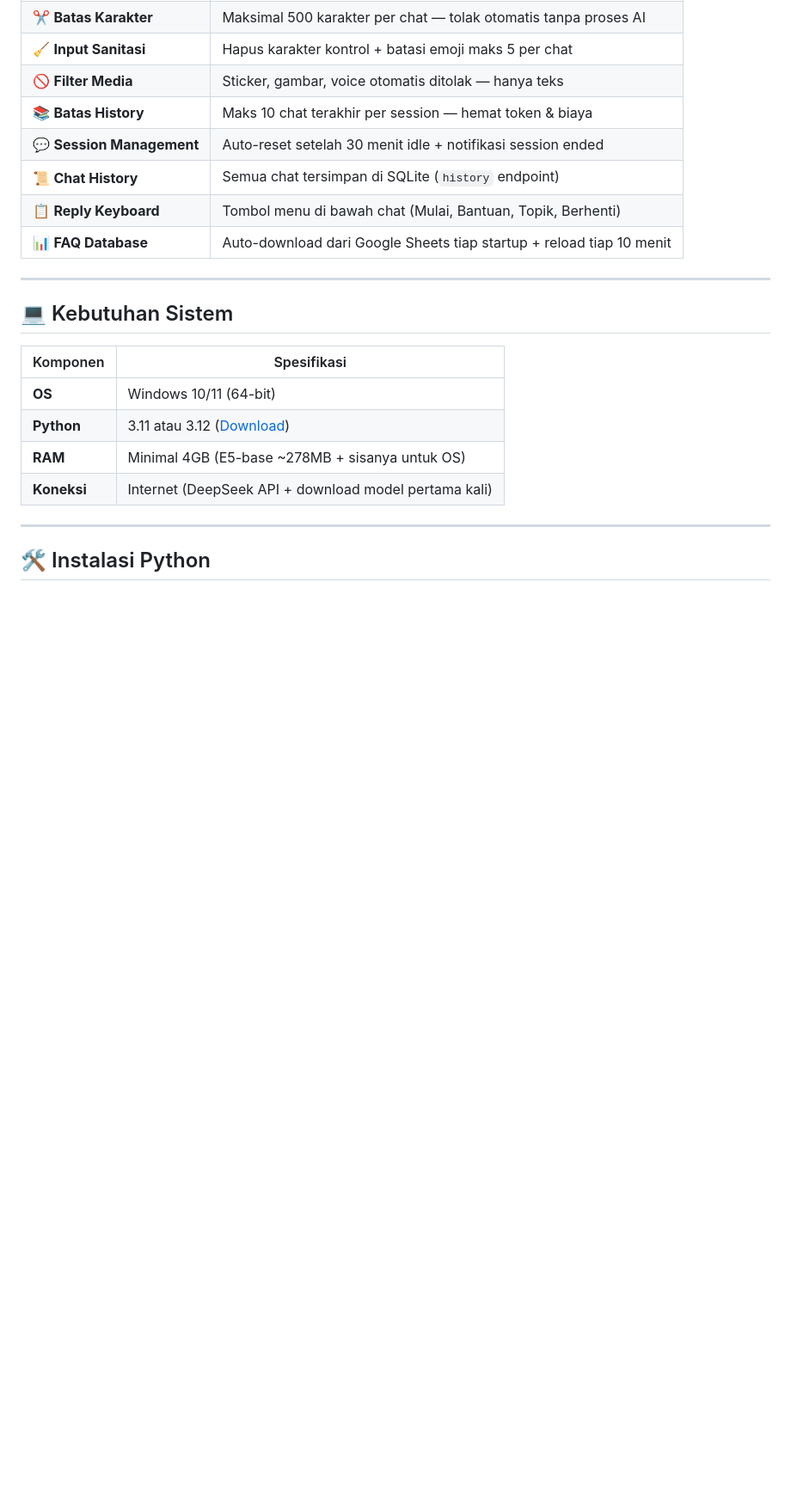
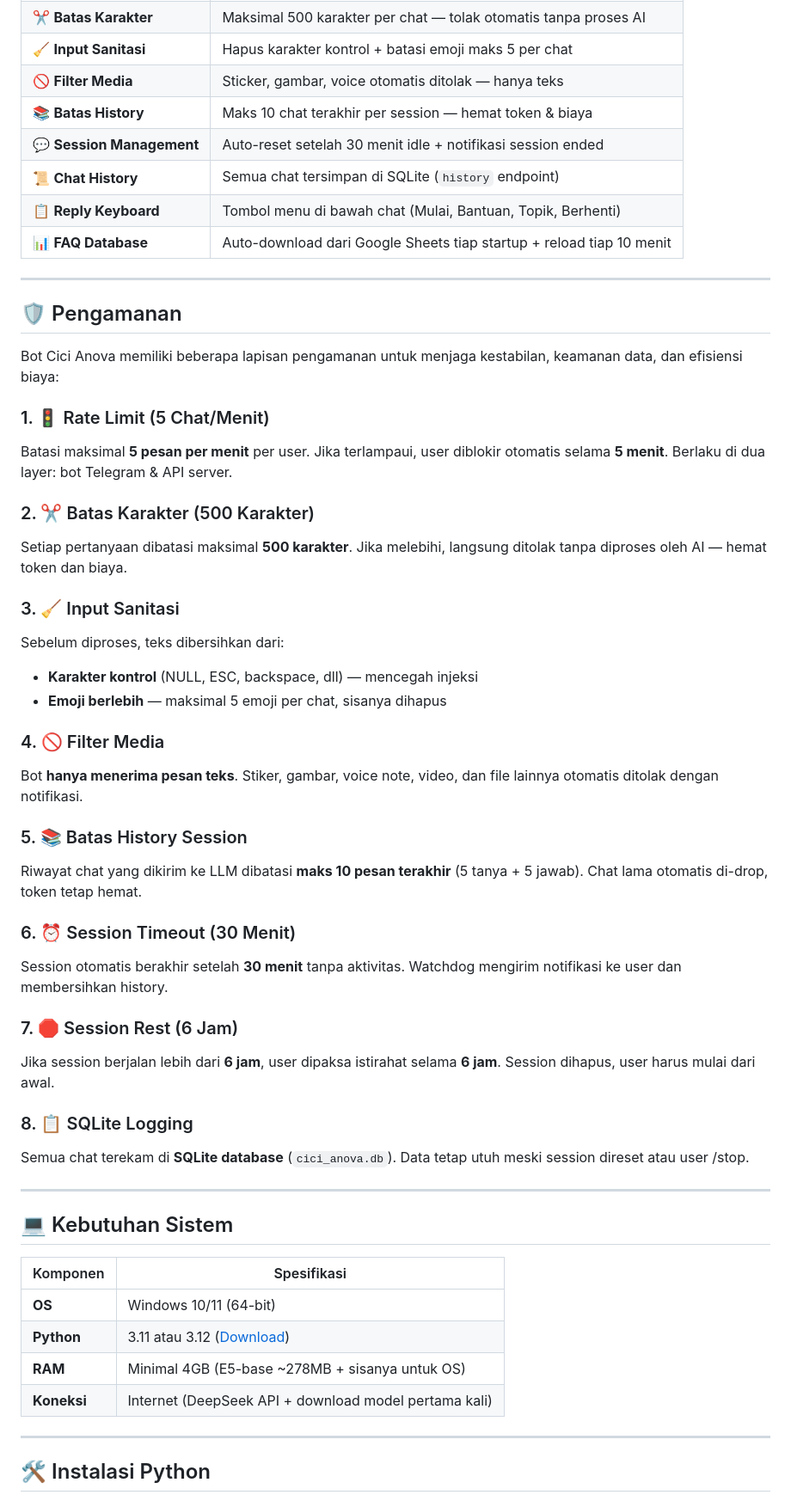
Before and after one commit to toha518/chatbot-qna, a Markdown page: README.md, the part around the change. Shown at 86% size. GitHub-like rendering; blank space fills up the shorter version.

Commit message:
Update README: add Security section with all 8 protections

```diff
--- a/README.md
+++ b/README.md
@@ -42,6 +42,38 @@ Asisten Q&A resmi **BPS Provinsi Kepulauan Bangka Belitung**. Menjawab pertanyaa
 | 📜 **Chat History** | Semua chat tersimpan di SQLite (`history` endpoint) |
 | 📋 **Reply Keyboard** | Tombol menu di bawah chat (Mulai, Bantuan, Topik, Berhenti) |
 | 📊 **FAQ Database** | Auto-download dari Google Sheets tiap startup + reload tiap 10 menit |
+
+---
+
+## 🛡️ Pengamanan
+
+Bot Cici Anova memiliki beberapa lapisan pengamanan untuk menjaga kestabilan, keamanan data, dan efisiensi biaya:
+
+### 1. 🚦 Rate Limit (5 Chat/Menit)
+Batasi maksimal **5 pesan per menit** per user. Jika terlampaui, user diblokir otomatis selama **5 menit**. Berlaku di dua layer: bot Telegram & API server.
+
+### 2. ✂️ Batas Karakter (500 Karakter)
+Setiap pertanyaan dibatasi maksimal **500 karakter**. Jika melebihi, langsung ditolak tanpa diproses oleh AI — hemat token dan biaya.
+
+### 3. 🧹 Input Sanitasi
+Sebelum diproses, teks dibersihkan dari:
+- **Karakter kontrol** (NULL, ESC, backspace, dll) — mencegah injeksi
+- **Emoji berlebih** — maksimal 5 emoji per chat, sisanya dihapus
+
+### 4. 🚫 Filter Media
+Bot **hanya menerima pesan teks**. Stiker, gambar, voice note, video, dan file lainnya otomatis ditolak dengan notifikasi.
+
+### 5. 📚 Batas History Session
+Riwayat chat yang dikirim ke LLM dibatasi **maks 10 pesan terakhir** (5 tanya + 5 jawab). Chat lama otomatis di-drop, token tetap hemat.
+
+### 6. ⏰ Session Timeout (30 Menit)
+Session otomatis berakhir setelah **30 menit** tanpa aktivitas. Watchdog mengirim notifikasi ke user dan membersihkan history.
+
+### 7. 🛑 Session Rest (6 Jam)
+Jika session berjalan lebih dari **6 jam**, user dipaksa istirahat selama **6 jam**. Session dihapus, user harus mulai dari awal.
+
+### 8. 📋 SQLite Logging
+Semua chat terekam di **SQLite database** (`cici_anova.db`). Data tetap utuh meski session direset atau user /stop.
 
 ---
 
```
